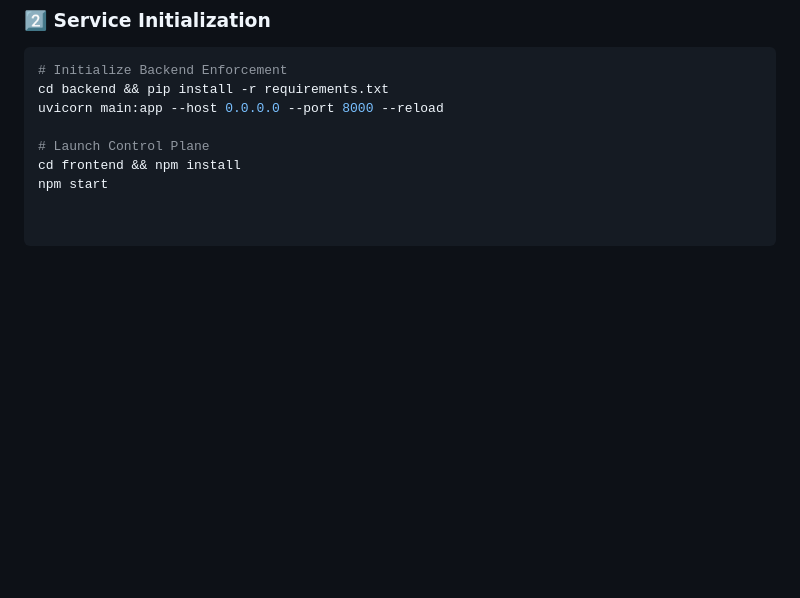
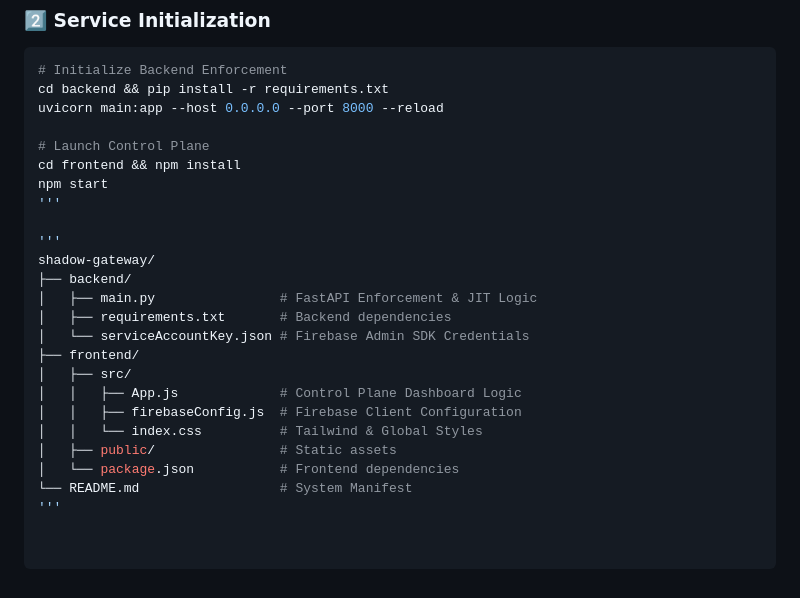
Before and after one commit to Aryan0819/shadow-gateway, a Markdown page: README.md, the part around the change. Rendered like a GitHub page; blank space fills up the shorter version.

```diff
--- a/README.md
+++ b/README.md
@@ -94,3 +94,20 @@ uvicorn main:app --host 0.0.0.0 --port 8000 --reload
 # Launch Control Plane
 cd frontend && npm install
 npm start
+'''
+
+'''
+shadow-gateway/
+├── backend/
+│   ├── main.py                # FastAPI Enforcement & JIT Logic
+│   ├── requirements.txt       # Backend dependencies
+│   └── serviceAccountKey.json # Firebase Admin SDK Credentials
+├── frontend/
+│   ├── src/
+│   │   ├── App.js             # Control Plane Dashboard Logic
+│   │   ├── firebaseConfig.js  # Firebase Client Configuration
+│   │   └── index.css          # Tailwind & Global Styles
+│   ├── public/                # Static assets
+│   └── package.json           # Frontend dependencies
+└── README.md                  # System Manifest
+'''
```
